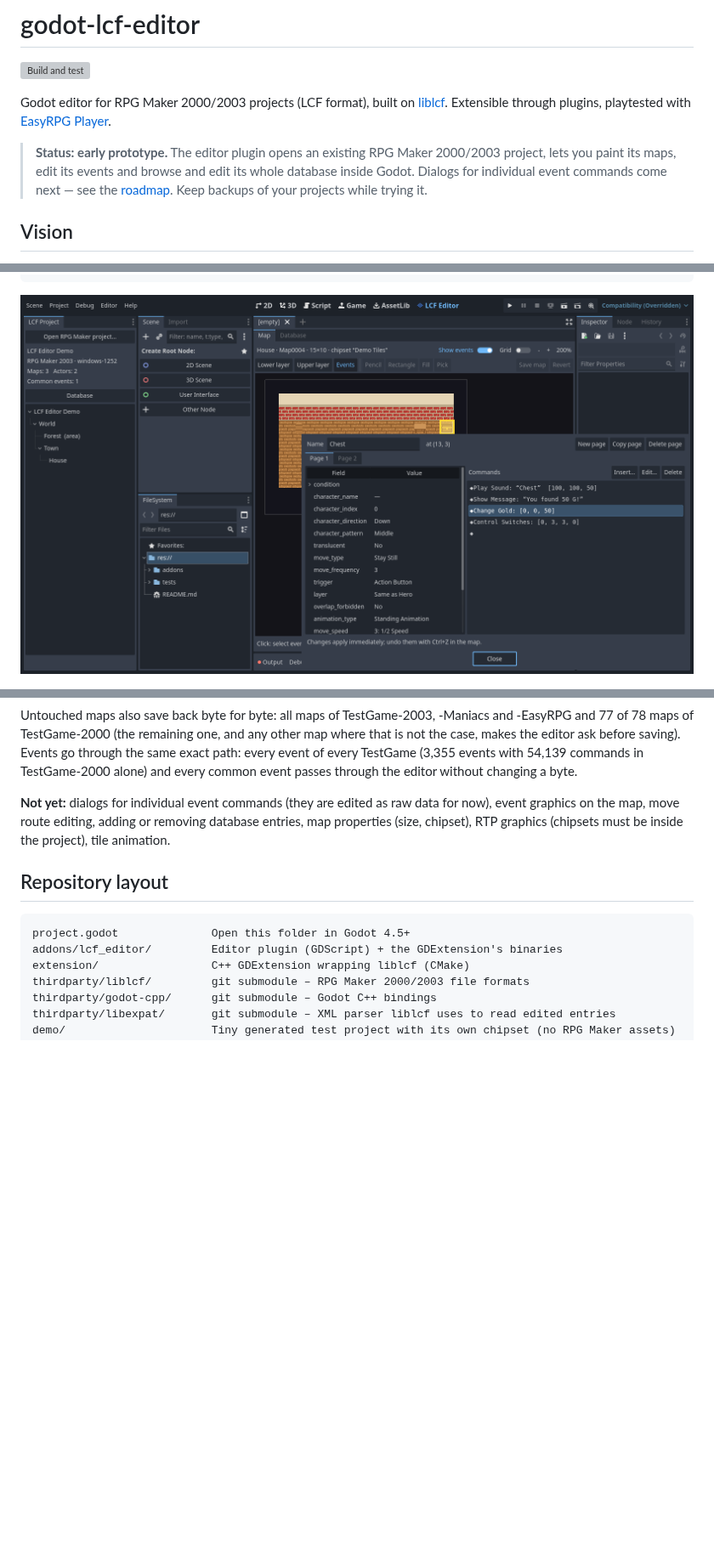
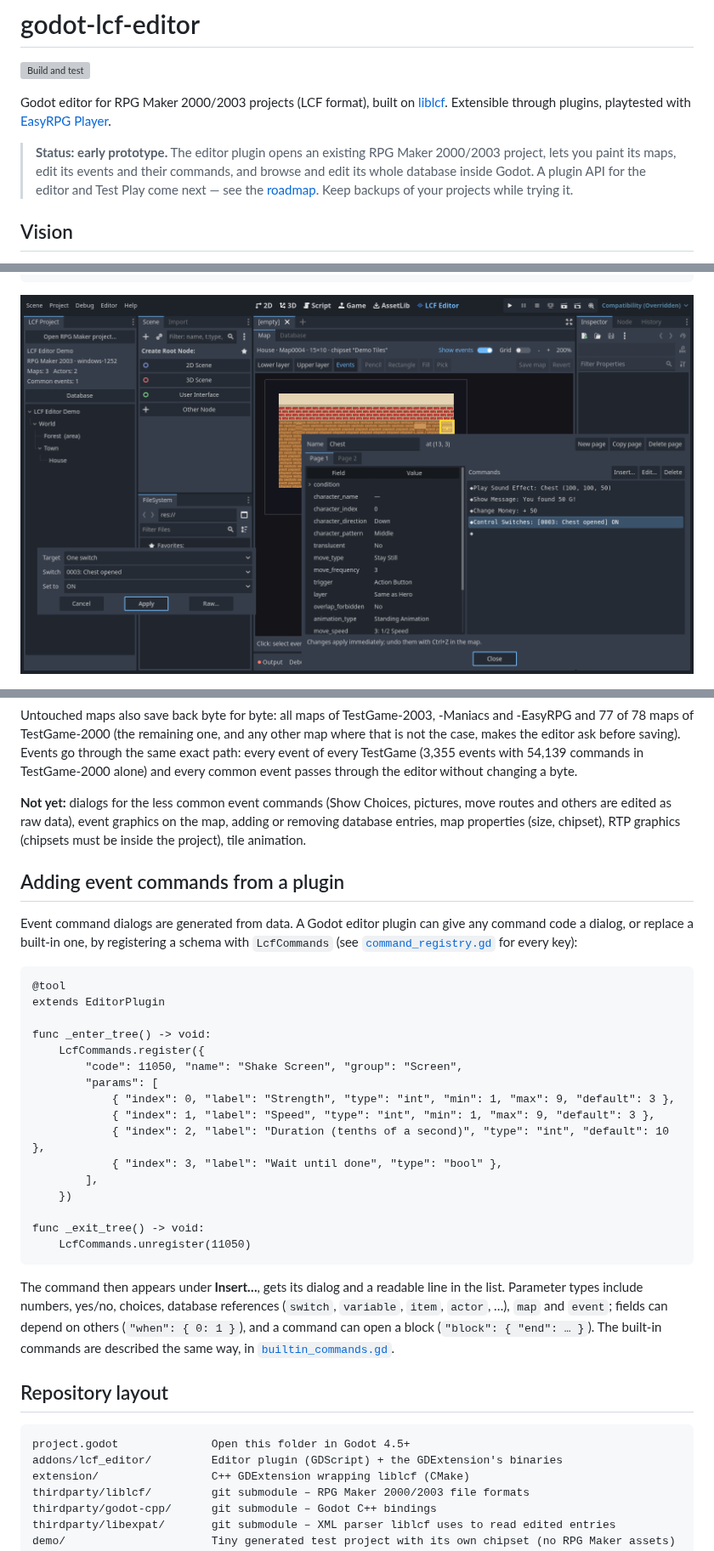
Before and after one commit to depuschm/godot-lcf-editor, a Markdown page: README.md, 3 parts joined by grey strips. Shown at 85% size. GitHub-like rendering; pictures changed too: docs/images/editor-events.png; blank space fills up the shorter version; grey boxes are pictures that could not be loaded.

````diff
--- a/README.md
+++ b/README.md
@@ -4,7 +4,7 @@
 
 Godot editor for RPG Maker 2000/2003 projects (LCF format), built on [liblcf](https://github.com/EasyRPG/liblcf). Extensible through plugins, playtested with [EasyRPG Player](https://github.com/EasyRPG/Player).
 
-> **Status: early prototype.** The editor plugin opens an existing RPG Maker 2000/2003 project, lets you paint its maps, edit its events and browse and edit its whole database inside Godot. Dialogs for individual event commands come next — see the [roadmap](#roadmap). Keep backups of your projects while trying it.
+> **Status: early prototype.** The editor plugin opens an existing RPG Maker 2000/2003 project, lets you paint its maps, edit its events and their commands, and browse and edit its whole database inside Godot. A plugin API for the editor and Test Play come next — see the [roadmap](#roadmap). Keep backups of your projects while trying it.
 
 ## Vision
 
@@ -56,7 +57,7 @@ if project.load("C:/Games/MyRpg") == OK:
             print(LcfProject.get_event_command_name(command.code), " ", command.string)
 ```
 
-![The Map tab on the Events layer with the chest in the demo's house selected, and the event editor open on it: name “Chest”, tabs for page 1 and 2, the page settings (Stay Still, Action Button, Same as Hero, …) and the command list with Play Sound, Show Message, Change Gold and Control Switches.](docs/images/editor-events.png)
+![The Map tab on the Events layer with the chest in the demo's house selected, and the event editor open on it: name “Chest”, tabs for page 1 and 2, the page settings (Stay Still, Action Button, Same as Hero, …) and the command list (Play Sound Effect, Show Message, Change Money, Control Switches). The generated dialog of the selected Control Switches command is open: Target “One switch”, Switch “0003: Chest opened”, Set to “ON”, with Apply and Raw… buttons.](docs/images/editor-events.png)
 
 ![The Database tab with the demo's actor "Hero" selected: its fields on the right, the title just changed to "Knight of the Lake", "Unsaved changes" with Save and Revert buttons at the top, references such as class_id shown as "1 · Warrior", and the number editor open for final_level.](docs/images/editor-database.png)
 
@@ -64,7 +65,32 @@ The autotile and water rules (`extension/src/tile_rules.h`) are our own implemen
 
 Untouched maps also save back byte for byte: all maps of TestGame-2003, -Maniacs and -EasyRPG and 77 of 78 maps of TestGame-2000 (the remaining one, and any other map where that is not the case, makes the editor ask before saving). Events go through the same exact path: every event of every TestGame (3,355 events with 54,139 commands in TestGame-2000 alone) and every common event passes through the editor without changing a byte.
 
-**Not yet:** dialogs for individual event commands (they are edited as raw data for now), event graphics on the map, move route editing, adding or removing database entries, map properties (size, chipset), RTP graphics (chipsets must be inside the project), tile animation.
+**Not yet:** dialogs for the less common event commands (Show Choices, pictures, move routes and others are edited as raw data), event graphics on the map, adding or removing database entries, map properties (size, chipset), RTP graphics (chipsets must be inside the project), tile animation.
+
+## Adding event commands from a plugin
+
+Event command dialogs are generated from data. A Godot editor plugin can give any command code a dialog, or replace a built-in one, by registering a schema with `LcfCommands` (see [`command_registry.gd`](addons/lcf_editor/command_registry.gd) for every key):
+
+```gdscript
+@tool
+extends EditorPlugin
+
+func _enter_tree() -> void:
+    LcfCommands.register({
+        "code": 11050, "name": "Shake Screen", "group": "Screen",
+        "params": [
+            { "index": 0, "label": "Strength", "type": "int", "min": 1, "max": 9, "default": 3 },
+            { "index": 1, "label": "Speed", "type": "int", "min": 1, "max": 9, "default": 3 },
+            { "index": 2, "label": "Duration (tenths of a second)", "type": "int", "default": 10 },
+            { "index": 3, "label": "Wait until done", "type": "bool" },
+        ],
+    })
+
+func _exit_tree() -> void:
+    LcfCommands.unregister(11050)
+```
+
+The command then appears under **Insert…**, gets its dialog and a readable line in the list. Parameter types include numbers, yes/no, choices, database references (`switch`, `variable`, `item`, `actor`, …), `map` and `event`; fields can depend on others (`"when": { 0: 1 }`), and a command can open a block (`"block": { "end": … }`). The built-in commands are described the same way, in [`builtin_commands.gd`](addons/lcf_editor/builtin_commands.gd).
 
 ## Repository layout
 
````
Also changed, not shown: other parts of README.md (+13 -4 lines), 18 other files.
